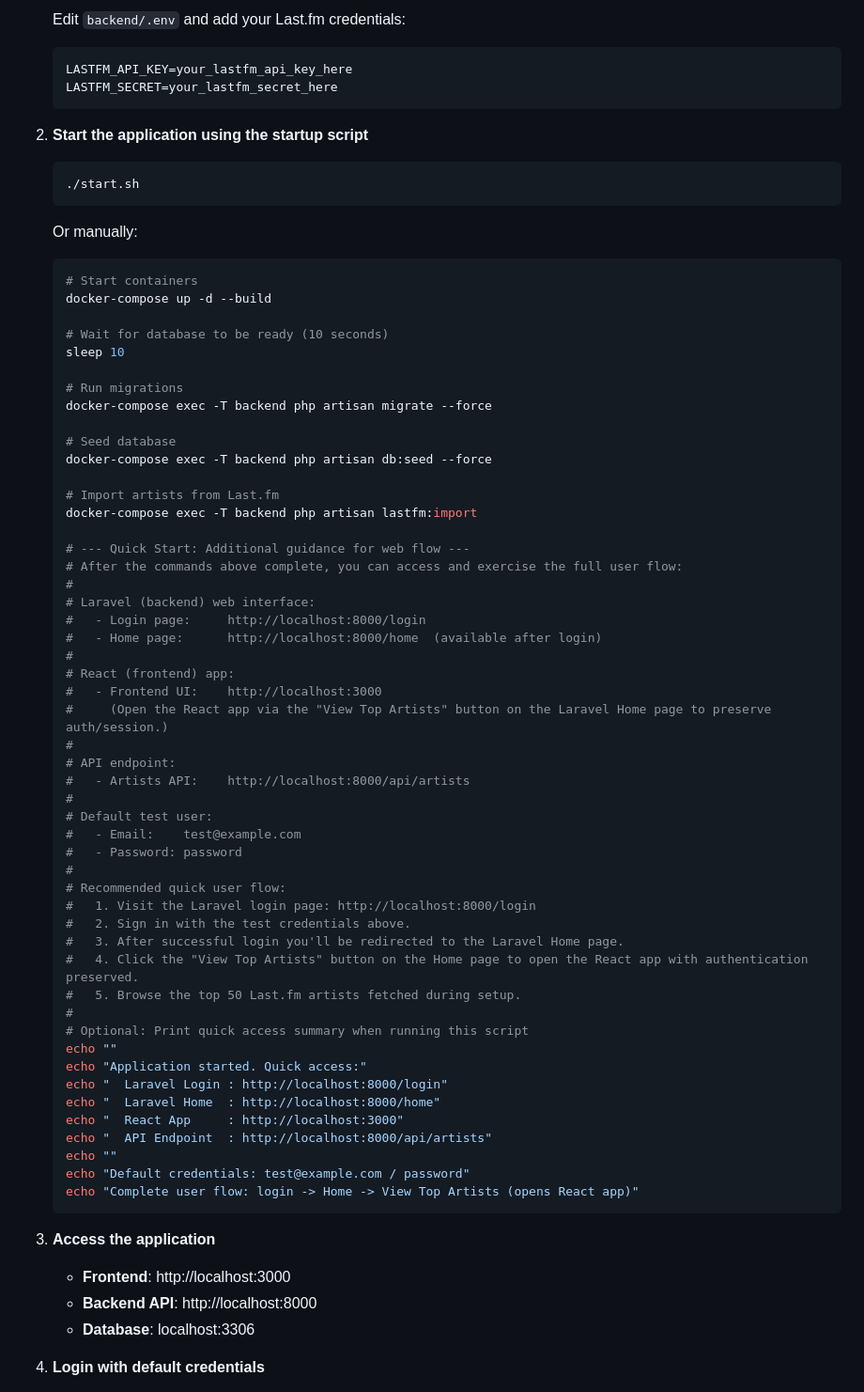
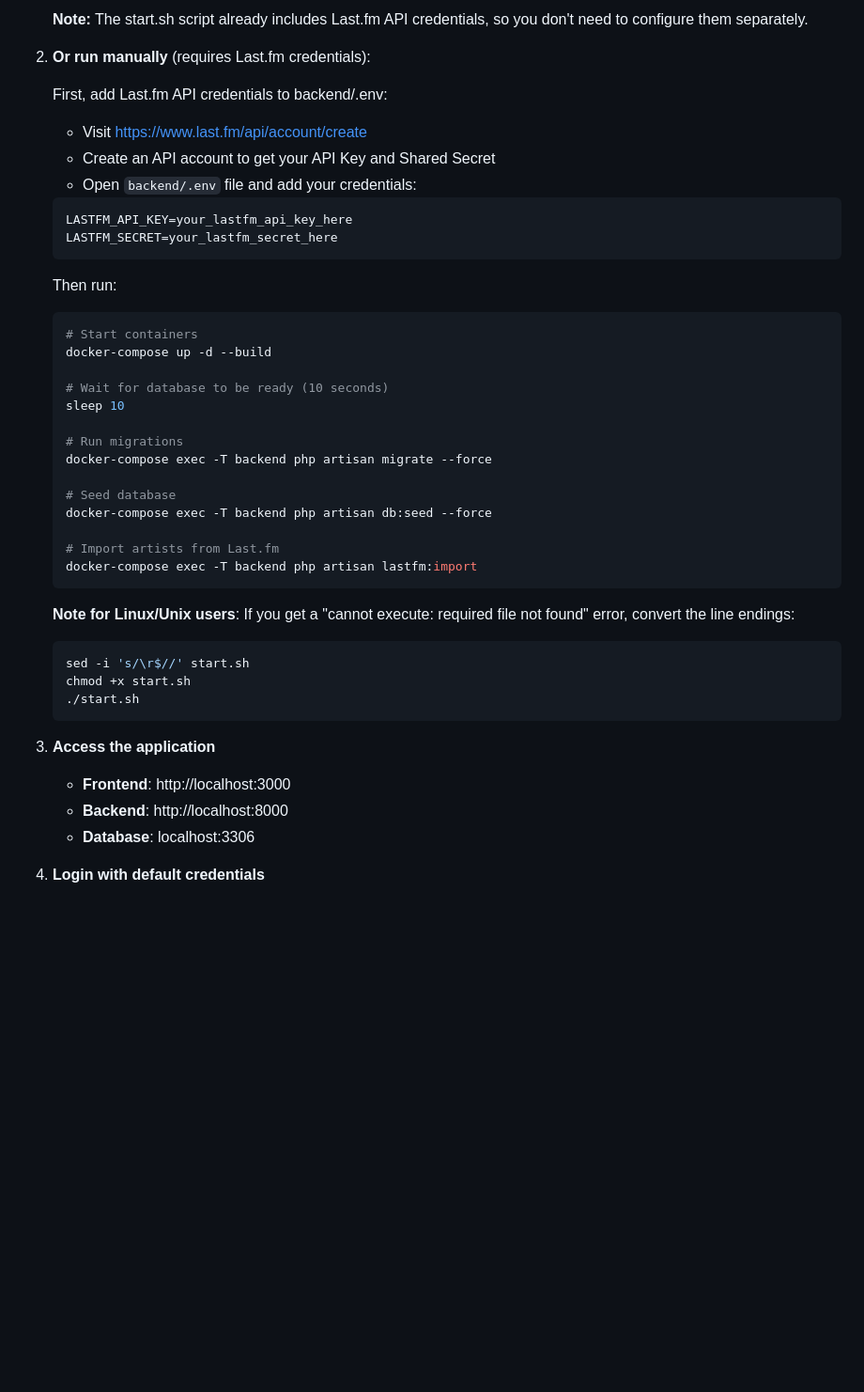
Before and after one commit to aregulado/lastfm-app, a Markdown page: README.md, the part around the change printed below. Shown: that part at 94% size. GitHub-like rendering; blank space fills up the shorter version.

````diff
--- a/README.md
+++ b/README.md
@@ -84,16 +98,19 @@ lastfm-fullstack-app/
 
-   Edit `backend/.env` and add your Last.fm credentials:
+   **Note:** The start.sh script already includes Last.fm API credentials, so you don't need to configure them separately.
+
+2. **Or run manually** (requires Last.fm credentials):
+
+   First, add Last.fm API credentials to backend/.env:
+   - Visit https://www.last.fm/api/account/create
+   - Create an API account to get your API Key and Shared Secret
+   - Open `backend/.env` file and add your credentials:
+
    ```env
    LASTFM_API_KEY=your_lastfm_api_key_here
    LASTFM_SECRET=your_lastfm_secret_here
    ```
 
-2. **Start the application using the startup script**
-   ```bash
-   ./start.sh
-   ```
-
-   Or manually:
+   Then run:
    ```bash
    # Start containers
    docker-compose up -d --build
@@ -109,47 +126,18 @@ lastfm-fullstack-app/
 
    # Import artists from Last.fm
    docker-compose exec -T backend php artisan lastfm:import
+   ```
 
-   # --- Quick Start: Additional guidance for web flow ---
-   # After the commands above complete, you can access and exercise the full user flow:
-   #
-   # Laravel (backend) web interface:
-   #   - Login page:     http://localhost:8000/login
-   #   - Home page:      http://localhost:8000/home  (available after login)
-   #
-   # React (frontend) app:
-   #   - Frontend UI:    http://localhost:3000
-   #     (Open the React app via the "View Top Artists" button on the Laravel Home page to preserve auth/session.)
-   #
-   # API endpoint:
-   #   - Artists API:    http://localhost:8000/api/artists
-   #
-   # Default test user:
-   #   - Email:    test@example.com
-   #   - Password: password
-   #
-   # Recommended quick user flow:
-   #   1. Visit the Laravel login page: http://localhost:8000/login
-   #   2. Sign in with the test credentials above.
-   #   3. After successful login you'll be redirected to the Laravel Home page.
-   #   4. Click the "View Top Artists" button on the Home page to open the React app with authentication preserved.
-   #   5. Browse the top 50 Last.fm artists fetched during setup.
-   #
-   # Optional: Print quick access summary when running this script
-   echo ""
-   echo "Application started. Quick access:"
-   echo "  Laravel Login : http://localhost:8000/login"
-   echo "  Laravel Home  : http://localhost:8000/home"
-   echo "  React App     : http://localhost:3000"
-   echo "  API Endpoint  : http://localhost:8000/api/artists"
-   echo ""
-   echo "Default credentials: test@example.com / password"
-   echo "Complete user flow: login -> Home -> View Top Artists (opens React app)"
+   **Note for Linux/Unix users**: If you get a "cannot execute: required file not found" error, convert the line endings:
+   ```bash
+   sed -i 's/\r$//' start.sh
+   chmod +x start.sh
+   ./start.sh
    ```
 
 3. **Access the application**
    - **Frontend**: http://localhost:3000
-   - **Backend API**: http://localhost:8000
+   - **Backend**: http://localhost:8000
    - **Database**: localhost:3306
 
 4. **Login with default credentials**
````
Also changed, not shown: other parts of README.md (+92 -125 lines).
